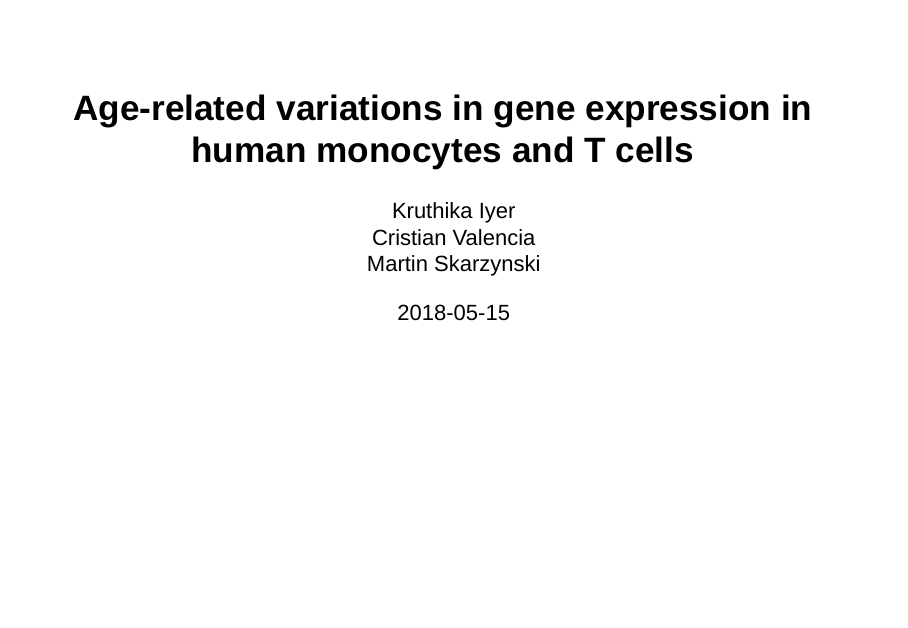
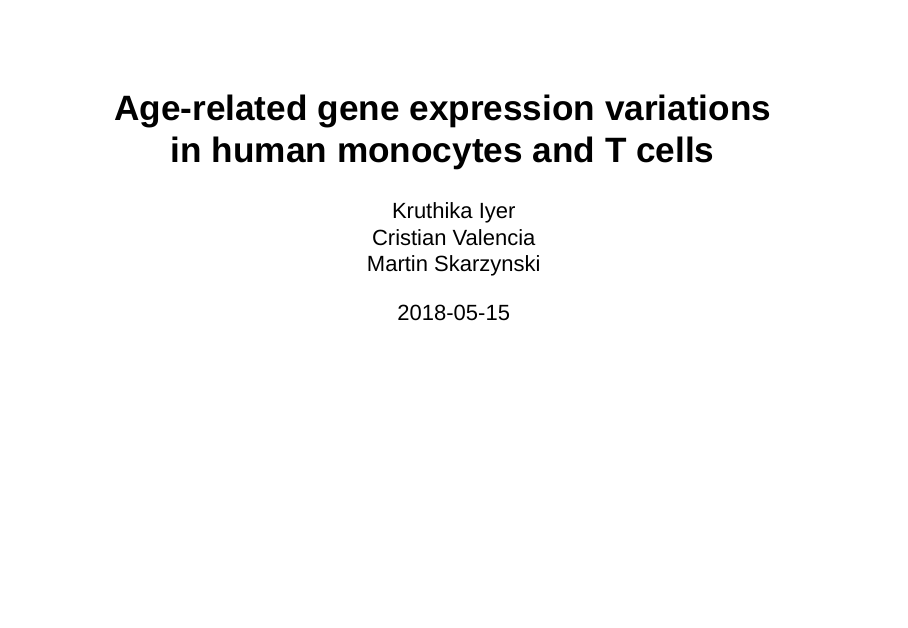
Before and after one commit to marskar/stats4genomics, an R Markdown document (slides.Rmd): page 1 of 7. Rendered offline with R 4.5, knitr and Pandoc, with nearby package versions.

Commit message:
edit slides title

```diff
--- a/slides.Rmd
+++ b/slides.Rmd
@@ -1,5 +1,5 @@
 ---
-title: Age-related variations in gene expression in human monocytes and T cells
+title: Age-related gene expression variations <br> in human monocytes and T cells
 author:
 - Kruthika Iyer
 - Cristian Valencia
```
Also changed, not shown: slides.html (added), 4 other files.
